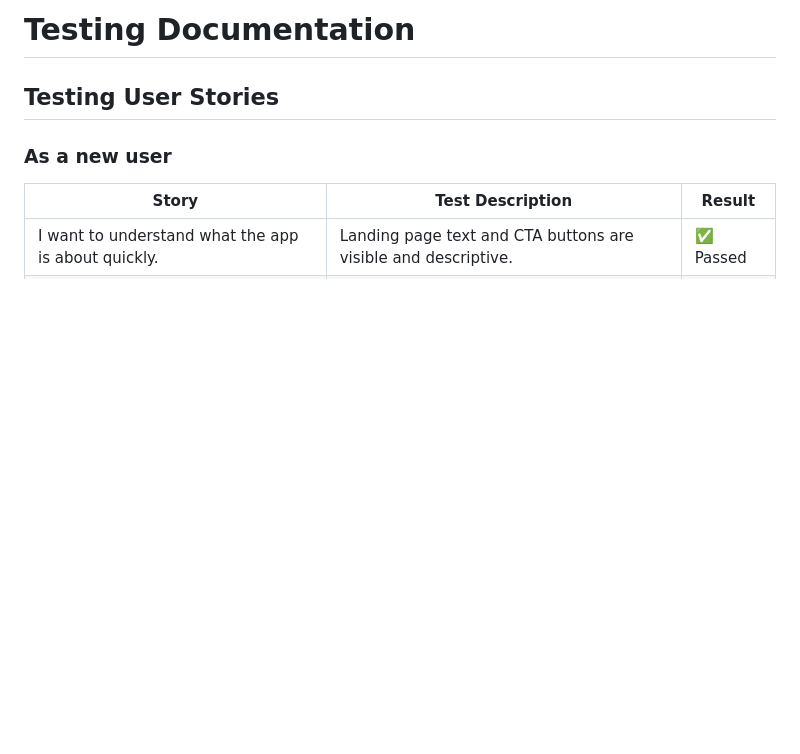
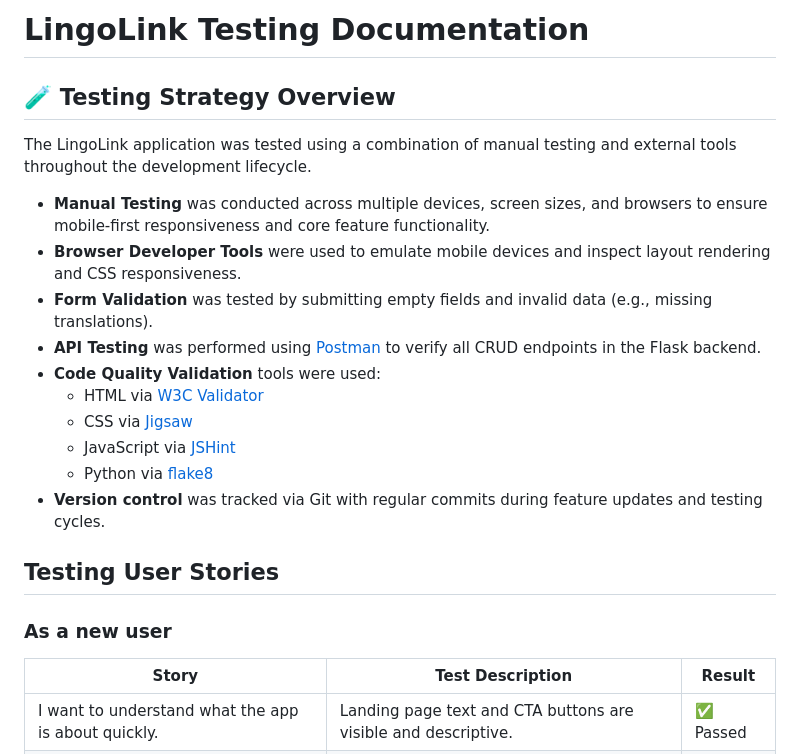
Before and after one commit to TylerRTDev/CI-MSProject3, a Markdown page: TESTING.md, the part around the change. GitHub-like rendering; blank space fills up the shorter version.

Commit message:
TESTING: Added Testing Strategy & Responsive Testing section

```diff
--- a/TESTING.md
+++ b/TESTING.md
@@ -1,4 +1,20 @@
-# Testing Documentation
+# LingoLink Testing Documentation
+
+## 🧪 Testing Strategy Overview
+
+The LingoLink application was tested using a combination of manual testing and external tools throughout the development lifecycle.
+
+- **Manual Testing** was conducted across multiple devices, screen sizes, and browsers to ensure mobile-first responsiveness and core feature functionality.
+- **Browser Developer Tools** were used to emulate mobile devices and inspect layout rendering and CSS responsiveness.
+- **Form Validation** was tested by submitting empty fields and invalid data (e.g., missing translations).
+- **API Testing** was performed using [Postman](https://www.postman.com/) to verify all CRUD endpoints in the Flask backend.
+- **Code Quality Validation** tools were used:
+  - HTML via [W3C Validator](https://validator.w3.org/)
+  - CSS via [Jigsaw](https://jigsaw.w3.org/css-validator/)
+  - JavaScript via [JSHint](https://jshint.com/)
+  - Python via [flake8](https://flake8.pycqa.org/)
+- **Version control** was tracked via Git with regular commits during feature updates and testing cycles.
+
 
 ## Testing User Stories
 
```
